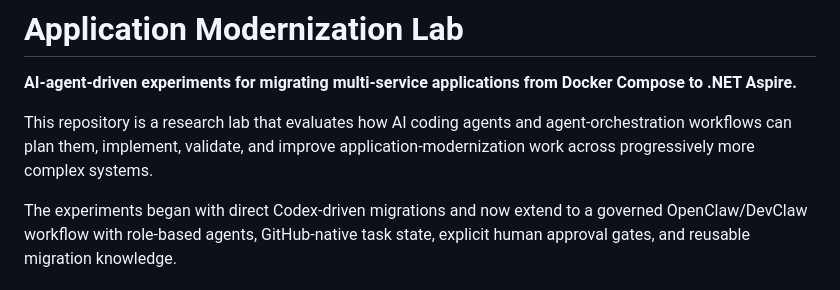
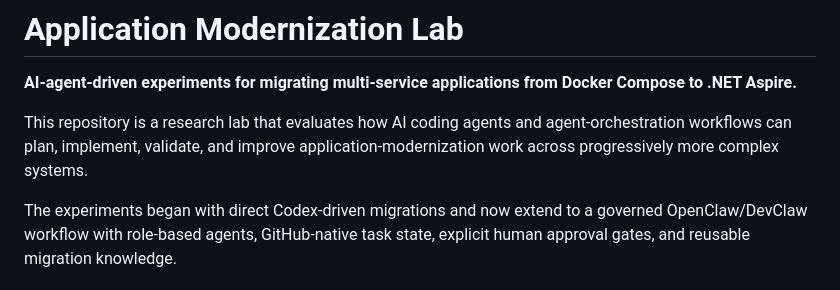
Before and after one commit to DimitryZH/application-modernization-lab, a Markdown page: README.md, the part around the change. Rendered like a GitHub page.

Commit message:
docs(experiment-06): restore root README scope

```diff
--- a/README.md
+++ b/README.md
@@ -2,7 +2,7 @@
 
 **AI-agent-driven experiments for migrating multi-service applications from Docker Compose to .NET Aspire.**
 
-This repository is a research lab that evaluates how AI coding agents and agent-orchestration workflows can plan them, implement, validate, and improve application-modernization work across progressively more complex systems.
+This repository is a research lab that evaluates how AI coding agents and agent-orchestration workflows can plan, implement, validate, and improve application-modernization work across progressively more complex systems.
 
 The experiments began with direct Codex-driven migrations and now extend to a governed OpenClaw/DevClaw workflow with role-based agents, GitHub-native task state, explicit human approval gates, and reusable migration knowledge.
 
```
